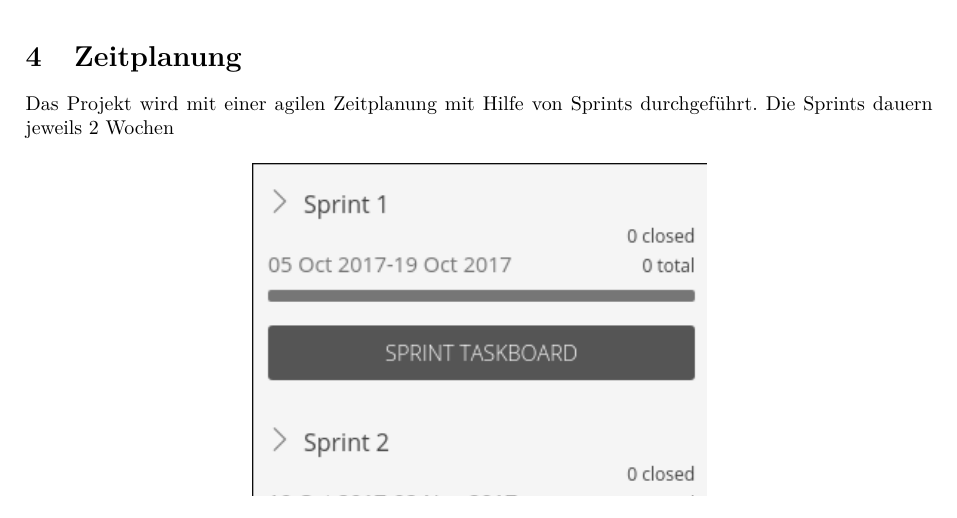
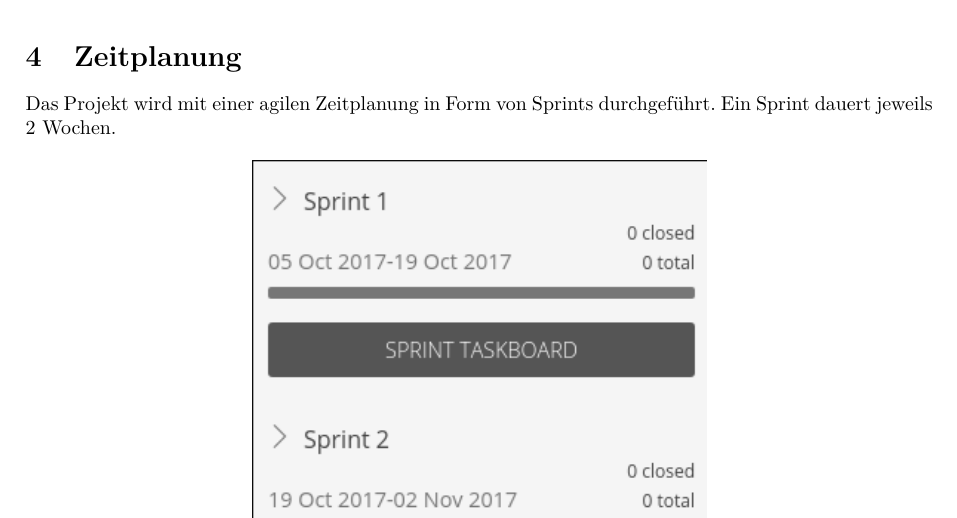
Before and after one commit to gnomengineer/ClockPendelumAnalyzer, a LaTeX document (docs/pmp/PMP_ClockPendelumAnalyzer.tex): part of page 8 of 11, cut so that both start at the same text. Compiled offline with pdfLaTeX.

Commit message:
added words to the beginning of each chapter in 'rahmenplanung' and 'zeitplanung'

```diff
--- a/docs/pmp/PMP_ClockPendelumAnalyzer.tex
+++ b/docs/pmp/PMP_ClockPendelumAnalyzer.tex
@@ -106,7 +107,7 @@
         \end{tabularx}
     \clearpage
 	\section{Zeitplanung}
-        Das Projekt wird mit einer agilen Zeitplanung mit Hilfe von Sprints durchgeführt. Die Sprints dauern jeweils 2 Wochen
+        Das Projekt wird mit einer agilen Zeitplanung in Form von Sprints durchgeführt. Ein Sprint dauert jeweils 2 Wochen.
         \begin{figure}[H]
             \centering
             \includegraphics[width=.5\textwidth]{sprint_overview.png}
```
Also changed, not shown: docs/pmp/PMP_ClockPendelumAnalyzer.tex (1 more changed lines).
